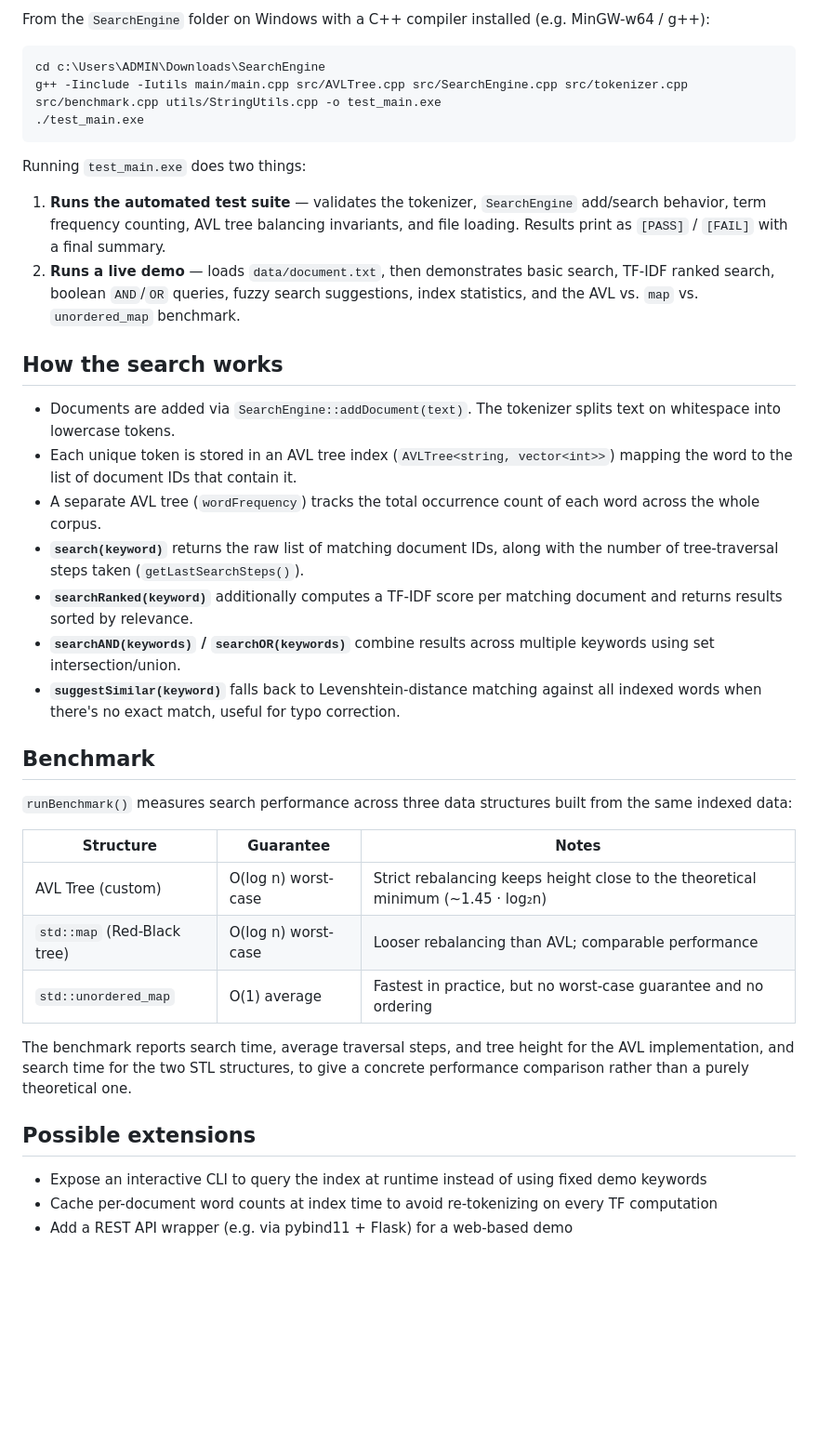
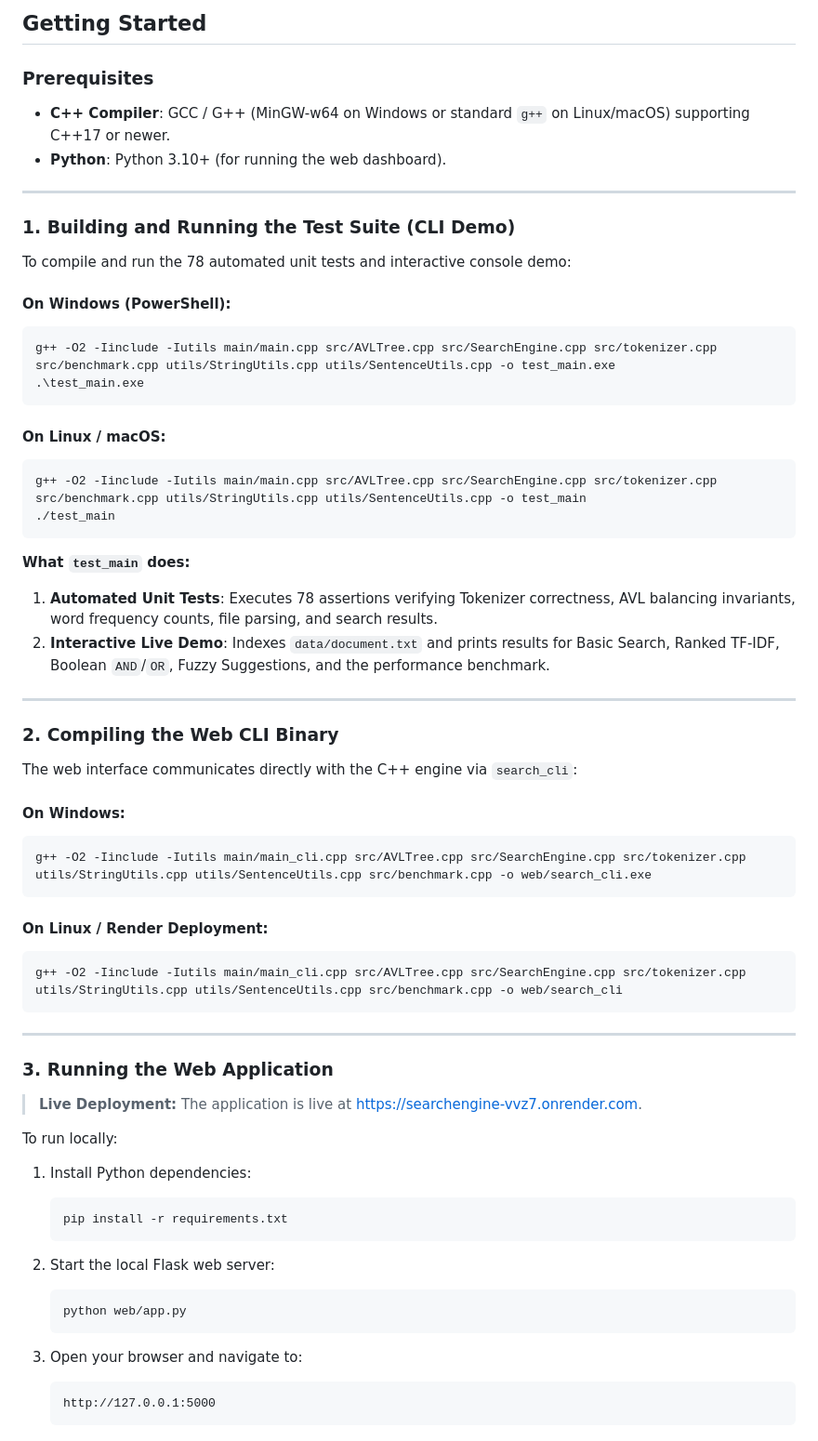
Before and after one commit to lbnoname1234/SearchEngine, a Markdown page: readme.md, the part around one of its changes. Shown at 93% size. GitHub-like rendering; blank space fills up the shorter version.

````diff
--- a/readme.md
+++ b/readme.md
@@ -39,41 +80,76 @@ SearchEngine/
 
-From the `SearchEngine` folder on Windows with a C++ compiler installed (e.g. MinGW-w64 / g++):
+## Getting Started
+
+### Prerequisites
+
+- **C++ Compiler**: GCC / G++ (MinGW-w64 on Windows or standard `g++` on Linux/macOS) supporting C++17 or newer.
+- **Python**: Python 3.10+ (for running the web dashboard).
+
+---
+
+### 1. Building and Running the Test Suite (CLI Demo)
+
+To compile and run the 78 automated unit tests and interactive console demo:
+
+#### On Windows (PowerShell):
 
 ```powershell
-cd c:\Users\ADMIN\Downloads\SearchEngine
-g++ -Iinclude -Iutils main/main.cpp src/AVLTree.cpp src/SearchEngine.cpp src/tokenizer.cpp src/benchmark.cpp utils/StringUtils.cpp -o test_main.exe
-./test_main.exe
+g++ -O2 -Iinclude -Iutils main/main.cpp src/AVLTree.cpp src/SearchEngine.cpp src/tokenizer.cpp src/benchmark.cpp utils/StringUtils.cpp utils/SentenceUtils.cpp -o test_main.exe
+.\test_main.exe
 ```
 
-Running `test_main.exe` does two things:
+#### On Linux / macOS:
 
-1. **Runs the automated test suite** — validates the tokenizer, `SearchEngine` add/search behavior, term frequency counting, AVL tree balancing invariants, and file loading. Results print as `[PASS]` / `[FAIL]` with a final summary.
-2. **Runs a live demo** — loads `data/document.txt`, then demonstrates basic search, TF-IDF ranked search, boolean `AND`/`OR` queries, fuzzy search suggestions, index statistics, and the AVL vs. `map` vs. `unordered_map` benchmark.
+```bash
+g++ -O2 -Iinclude -Iutils main/main.cpp src/AVLTree.cpp src/SearchEngine.cpp src/tokenizer.cpp src/benchmark.cpp utils/StringUtils.cpp utils/SentenceUtils.cpp -o test_main
+./test_main
+```
 
-## How the search works
+**What `test_main` does:**
 
-- Documents are added via `SearchEngine::addDocument(text)`. The tokenizer splits text on whitespace into lowercase tokens.
-- Each unique token is stored in an AVL tree index (`AVLTree<string, vector<int>>`) mapping the word to the list of document IDs that contain it.
-- A separate AVL tree (`wordFrequency`) tracks the total occurrence count of each word across the whole corpus.
-- **`search(keyword)`** returns the raw list of matching document IDs, along with the number of tree-traversal steps taken (`getLastSearchSteps()`).
-- **`searchRanked(keyword)`** additionally computes a TF-IDF score per matching document and returns results sorted by relevance.
-- **`searchAND(keywords)` / `searchOR(keywords)`** combine results across multiple keywords using set intersection/union.
-- **`suggestSimilar(keyword)`** falls back to Levenshtein-distance matching against all indexed words when there's no exact match, useful for typo correction.
+1. **Automated Unit Tests**: Executes 78 assertions verifying Tokenizer correctness, AVL balancing invariants, word frequency counts, file parsing, and search results.
+2. **Interactive Live Demo**: Indexes `data/document.txt` and prints results for Basic Search, Ranked TF-IDF, Boolean `AND`/`OR`, Fuzzy Suggestions, and the performance benchmark.
 
-## Benchmark
+---
 
-`runBenchmark()` measures search performance across three data structures built from the same indexed data:
+### 2. Compiling the Web CLI Binary
 
-| Structure                   | Guarantee           | Notes                                                                            |
-| --------------------------- | ------------------- | -------------------------------------------------------------------------------- |
-| AVL Tree (custom)           | O(log n) worst-case | Strict rebalancing keeps height close to the theoretical minimum (~1.45 · log₂n) |
-| `std::map` (Red-Black tree) | O(log n) worst-case | Looser rebalancing than AVL; comparable performance                              |
-| `std::unordered_map`        | O(1) average        | Fastest in practice, but no worst-case guarantee and no ordering                 |
+The web interface communicates directly with the C++ engine via `search_cli`:
 
-The benchmark reports search time, average traversal steps, and tree height for the AVL implementation, and search time for the two STL structures, to give a concrete performance comparison rather than a purely theoretical one.
+#### On Windows:
 
-## Possible extensions
+```powershell
+g++ -O2 -Iinclude -Iutils main/main_cli.cpp src/AVLTree.cpp src/SearchEngine.cpp src/tokenizer.cpp utils/StringUtils.cpp utils/SentenceUtils.cpp src/benchmark.cpp -o web/search_cli.exe
+```
 
-- Expose an interactive CLI to query the index at runtime instead of using fixed demo keywords
-- Cache per-document word counts at index time to avoid re-tokenizing on every TF computation
-- Add a REST API wrapper (e.g. via pybind11 + Flask) for a web-based demo
+#### On Linux / Render Deployment:
+
+```bash
+g++ -O2 -Iinclude -Iutils main/main_cli.cpp src/AVLTree.cpp src/SearchEngine.cpp src/tokenizer.cpp utils/StringUtils.cpp utils/SentenceUtils.cpp src/benchmark.cpp -o web/search_cli
+```
+
+---
+
+### 3. Running the Web Application
+
+> **Live Deployment:** The application is live at [https://searchengine-vvz7.onrender.com](https://searchengine-vvz7.onrender.com).
+
+To run locally:
+
+1. Install Python dependencies:
+
+   ```bash
+   pip install -r requirements.txt
+   ```
+
+2. Start the local Flask web server:
+
+   ```powershell
+   python web/app.py
+   ```
+
+3. Open your browser and navigate to:
+   ```text
+   http://127.0.0.1:5000
+   ```
+
````
Also changed, not shown: other parts of readme.md (+116 -28 lines).
